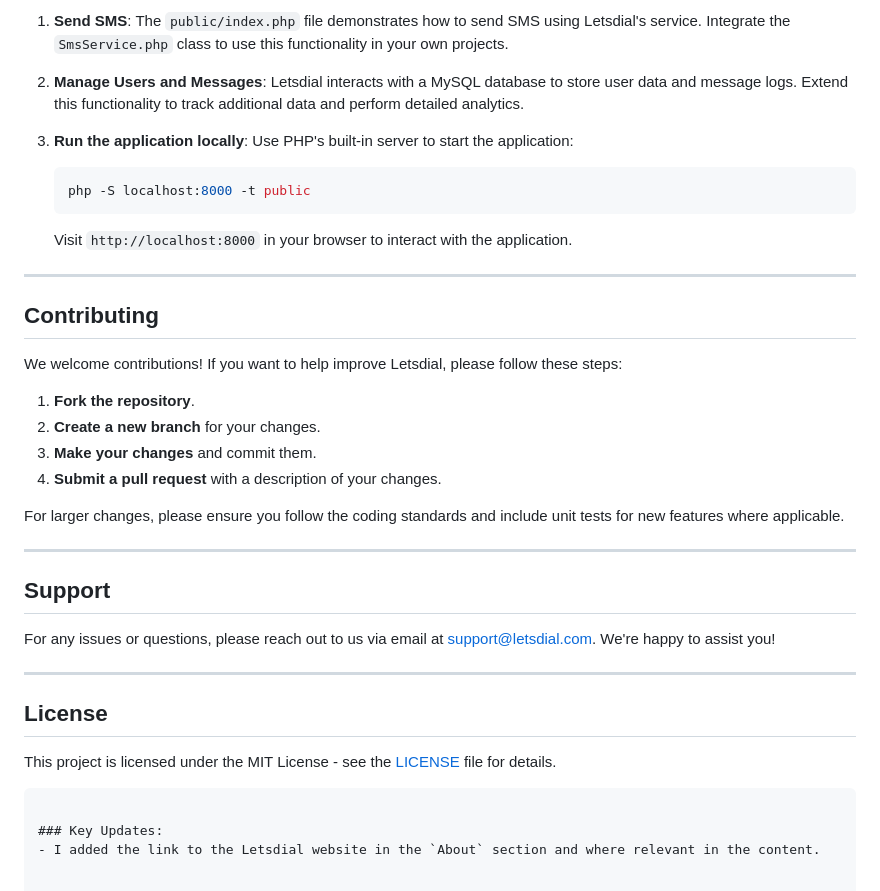
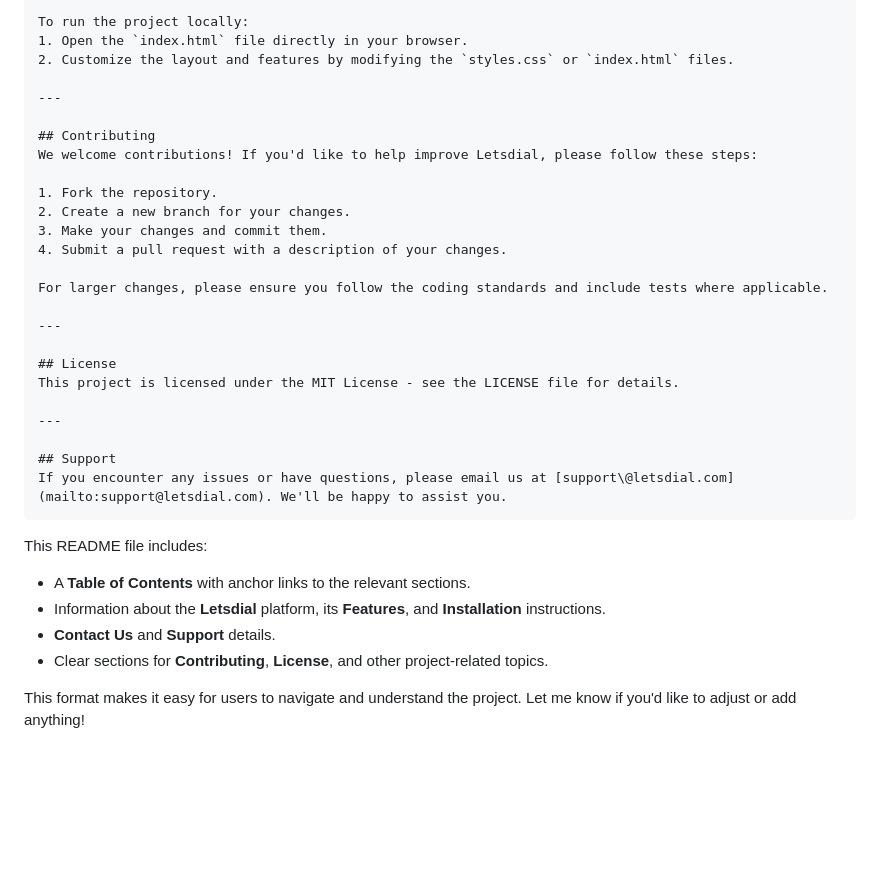
Before and after one commit to lets-dial/letsdial, a Markdown page: README.md, the part around one of its changes. Drawn GitHub-style; blank space fills up the shorter version.

````diff
--- a/README.md
+++ b/README.md
@@ -81,36 +87,35 @@ Once the installation is complete, you can use the various services provided by
 
-1. **Send SMS**: The `public/index.php` file demonstrates how to send SMS using Letsdial's service. Integrate the `SmsService.php` class to use this functionality in your own projects.
-
-2. **Manage Users and Messages**: Letsdial interacts with a MySQL database to store user data and message logs. Extend this functionality to track additional data and perform detailed analytics.
-
-3. **Run the application locally**: Use PHP's built-in server to start the application:
-   ```bash
-   php -S localhost:8000 -t public
-   ```
-   Visit `http://localhost:8000` in your browser to interact with the application.
+To run the project locally:
+1. Open the `index.html` file directly in your browser.
+2. Customize the layout and features by modifying the `styles.css` or `index.html` files.
 
 ---
 
 ## Contributing
-We welcome contributions! If you want to help improve Letsdial, please follow these steps:
+We welcome contributions! If you'd like to help improve Letsdial, please follow these steps:
 
-1. **Fork the repository**.
-2. **Create a new branch** for your changes.
-3. **Make your changes** and commit them.
-4. **Submit a pull request** with a description of your changes.
+1. Fork the repository.
+2. Create a new branch for your changes.
+3. Make your changes and commit them.
+4. Submit a pull request with a description of your changes.
 
-For larger changes, please ensure you follow the coding standards and include unit tests for new features where applicable.
+For larger changes, please ensure you follow the coding standards and include tests where applicable.
+
+---
+
+## License
+This project is licensed under the MIT License - see the LICENSE file for details.
 
 ---
 
 ## Support
-For any issues or questions, please reach out to us via email at support@letsdial.com. We're happy to assist you!
-
----
-
-## License
-This project is licensed under the MIT License - see the [LICENSE](LICENSE) file for details.
+If you encounter any issues or have questions, please email us at [support@letsdial.com](mailto:support@letsdial.com). We'll be happy to assist you.
 ```
 
-### Key Updates:
-- I added the link to the Letsdial website in the `About` section and where relevant in the content.
+This README file includes:
+- A **Table of Contents** with anchor links to the relevant sections.
+- Information about the **Letsdial** platform, its **Features**, and **Installation** instructions.
+- **Contact Us** and **Support** details.
+- Clear sections for **Contributing**, **License**, and other project-related topics.
+
+This format makes it easy for users to navigate and understand the project. Let me know if you'd like to adjust or add anything!
````
Also changed, not shown: other parts of README.md (+55 -49 lines).
